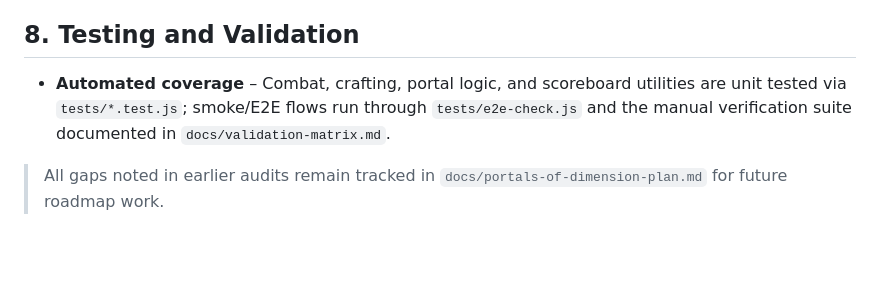
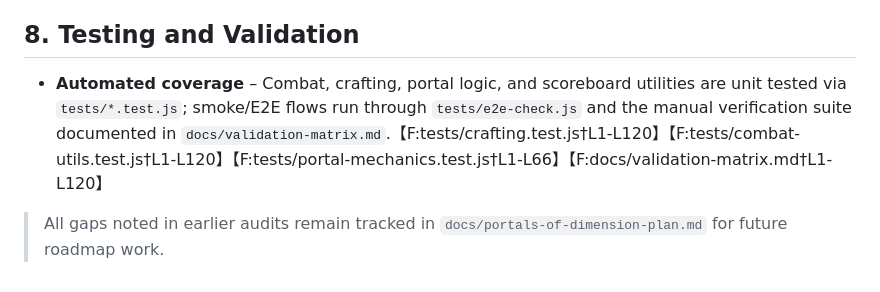
Before and after one commit to p2k3m/InfiniteRails, a Markdown page: docs/portals-of-dimension-verification.md, the part around the change printed below. GitHub-like rendering; blank space fills up the shorter version.

```diff
--- a/docs/portals-of-dimension-verification.md
+++ b/docs/portals-of-dimension-verification.md
@@ -64,9 +36,6 @@ behaviour quickly.
 
 ## 8. Testing and Validation
-- **Automated coverage** – Combat, crafting, portal logic, and scoreboard
-  utilities are unit tested via `tests/*.test.js`; smoke/E2E flows run through
-  `tests/e2e-check.js` and the manual verification suite documented in
-  `docs/validation-matrix.md`.
+- **Automated coverage** – Combat, crafting, portal logic, and scoreboard utilities are unit tested via `tests/*.test.js`; smoke/E2E flows run through `tests/e2e-check.js` and the manual verification suite documented in `docs/validation-matrix.md`.【F:tests/crafting.test.js†L1-L120】【F:tests/combat-utils.test.js†L1-L120】【F:tests/portal-mechanics.test.js†L1-L66】【F:docs/validation-matrix.md†L1-L120】
 
 > All gaps noted in earlier audits remain tracked in
 > `docs/portals-of-dimension-plan.md` for future roadmap work.
```
Also changed, not shown: other parts of docs/portals-of-dimension-verification.md (+15 -43 lines).
